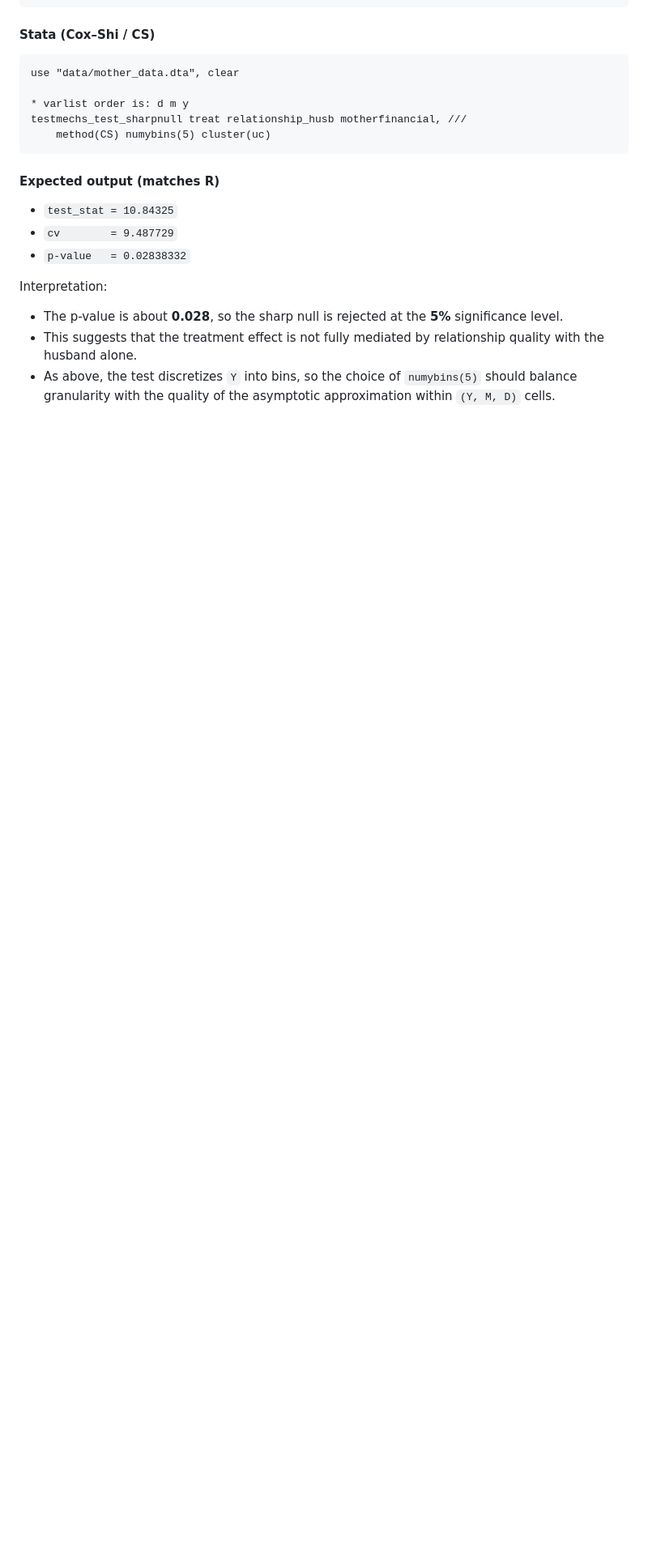
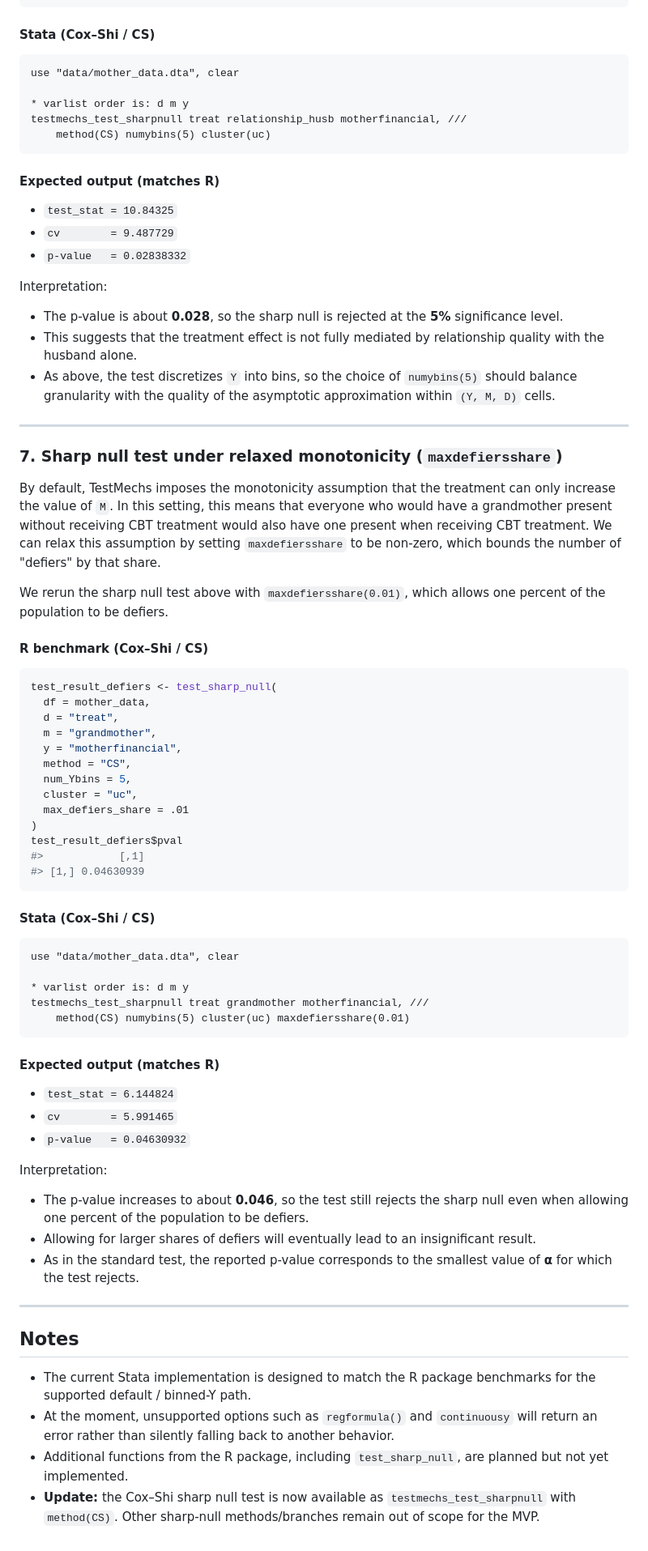
Before and after one commit to chengchen2326/stata-testmechs, a Markdown page: README.md, the part around one of its changes. Shown at 81% size. Rendered like a GitHub page; blank space fills up the shorter version.

````diff
--- a/README.md
+++ b/README.md
@@ -307,3 +298,58 @@ Interpretation:
 - The p-value is about **0.028**, so the sharp null is rejected at the **5%** significance level.
 - This suggests that the treatment effect is not fully mediated by relationship quality with the husband alone.
 - As above, the test discretizes `Y` into bins, so the choice of `numybins(5)` should balance granularity with the quality of the asymptotic approximation within `(Y, M, D)` cells.
+
+---
+
+### 7. Sharp null test under relaxed monotonicity (`maxdefiersshare`)
+
+By default, TestMechs imposes the monotonicity assumption that the treatment can only increase the value of `M`. In this setting, this means that everyone who would have a grandmother present without receiving CBT treatment would also have one present when receiving CBT treatment. We can relax this assumption by setting `maxdefiersshare` to be non-zero, which bounds the number of "defiers" by that share.
+
+We rerun the sharp null test above with `maxdefiersshare(0.01)`, which allows one percent of the population to be defiers.
+
+#### R benchmark (Cox–Shi / CS)
+
+```r
+test_result_defiers <- test_sharp_null(
+  df = mother_data,
+  d = "treat",
+  m = "grandmother",
+  y = "motherfinancial",
+  method = "CS",
+  num_Ybins = 5,
+  cluster = "uc",
+  max_defiers_share = .01
+)
+test_result_defiers$pval
+#>            [,1]
+#> [1,] 0.04630939
+```
+
+#### Stata (Cox–Shi / CS)
+
+```stata
+use "data/mother_data.dta", clear
+
+* varlist order is: d m y
+testmechs_test_sharpnull treat grandmother motherfinancial, ///
+    method(CS) numybins(5) cluster(uc) maxdefiersshare(0.01)
+```
+
+#### Expected output (matches R)
+- `test_stat = 6.144824`
+- `cv        = 5.991465`
+- `p-value   = 0.04630932`
+
+Interpretation:
+- The p-value increases to about **0.046**, so the test still rejects the sharp null even when allowing one percent of the population to be defiers.
+- Allowing for larger shares of defiers will eventually lead to an insignificant result.
+- As in the standard test, the reported p-value corresponds to the smallest value of **α** for which the test rejects.
+
+---
+
+## Notes
+
+- The current Stata implementation is designed to match the R package benchmarks for the supported default / binned-Y path.
+- At the moment, unsupported options such as `regformula()` and `continuousy` will return an error rather than silently falling back to another behavior.
+- Additional functions from the R package, including `test_sharp_null`, are planned but not yet implemented.
+- **Update:** the Cox–Shi sharp null test is now available as `testmechs_test_sharpnull` with `method(CS)`. Other sharp-null methods/branches remain out of scope for the MVP.
````
Also changed, not shown: other parts of README.md (+7 -16 lines).
